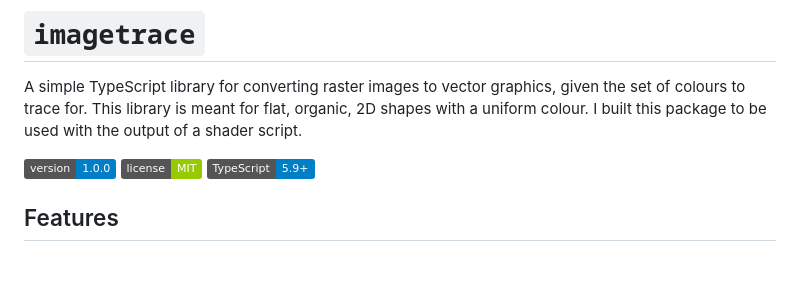
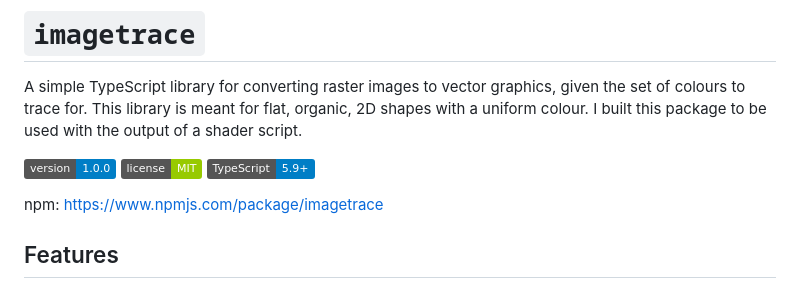
Before and after one commit to aidanwyber/ImageTracer, a Markdown page: README.md, the part around the change. Drawn GitHub-style; badges without logos; blank space fills up the shorter version.

```diff
--- a/README.md
+++ b/README.md
@@ -5,6 +5,8 @@ A simple TypeScript library for converting raster images to vector graphics, giv
 ![Version](https://img.shields.io/badge/version-1.0.0-blue.svg)
 ![License](https://img.shields.io/badge/license-MIT-green.svg)
 ![TypeScript](https://img.shields.io/badge/TypeScript-5.9+-blue.svg)
+
+npm: https://www.npmjs.com/package/imagetrace
 
 ## Features
 
```
